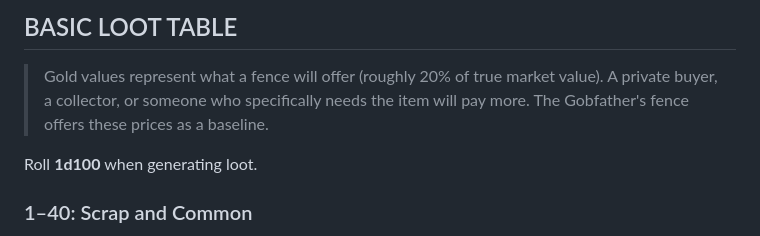
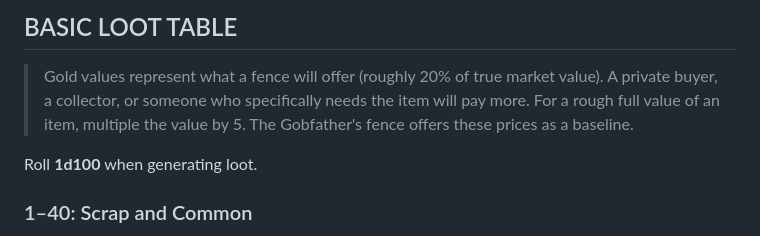
Before and after one commit to ptcee/lootgobs, a Markdown page: wip/core.md, the part around the change. Drawn GitHub-style.

Commit message:
Update loot table value calculation guidance

```diff
--- a/wip/core.md
+++ b/wip/core.md
@@ -2829,6 +2829,7 @@ Sizes are noted as [XYZ...] where each digit represents a column, and the value
 
 > Gold values represent what a fence will offer (roughly 20% of true market value).
 > A private buyer, a collector, or someone who specifically needs the item will pay more.
+> For a rough full value of an item, multiple the value by 5.
 > The Gobfather's fence offers these prices as a baseline.
 
 Roll **1d100** when generating loot.
```
